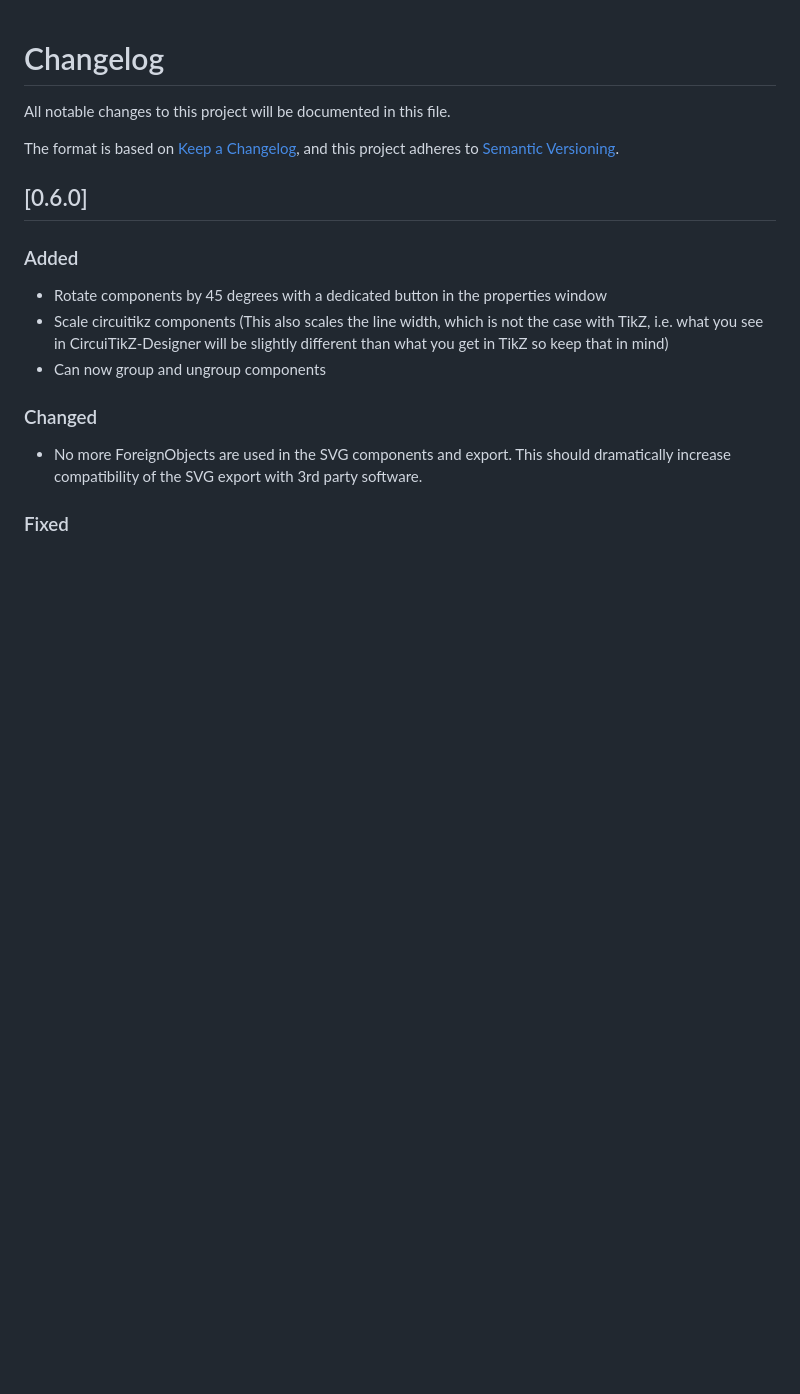
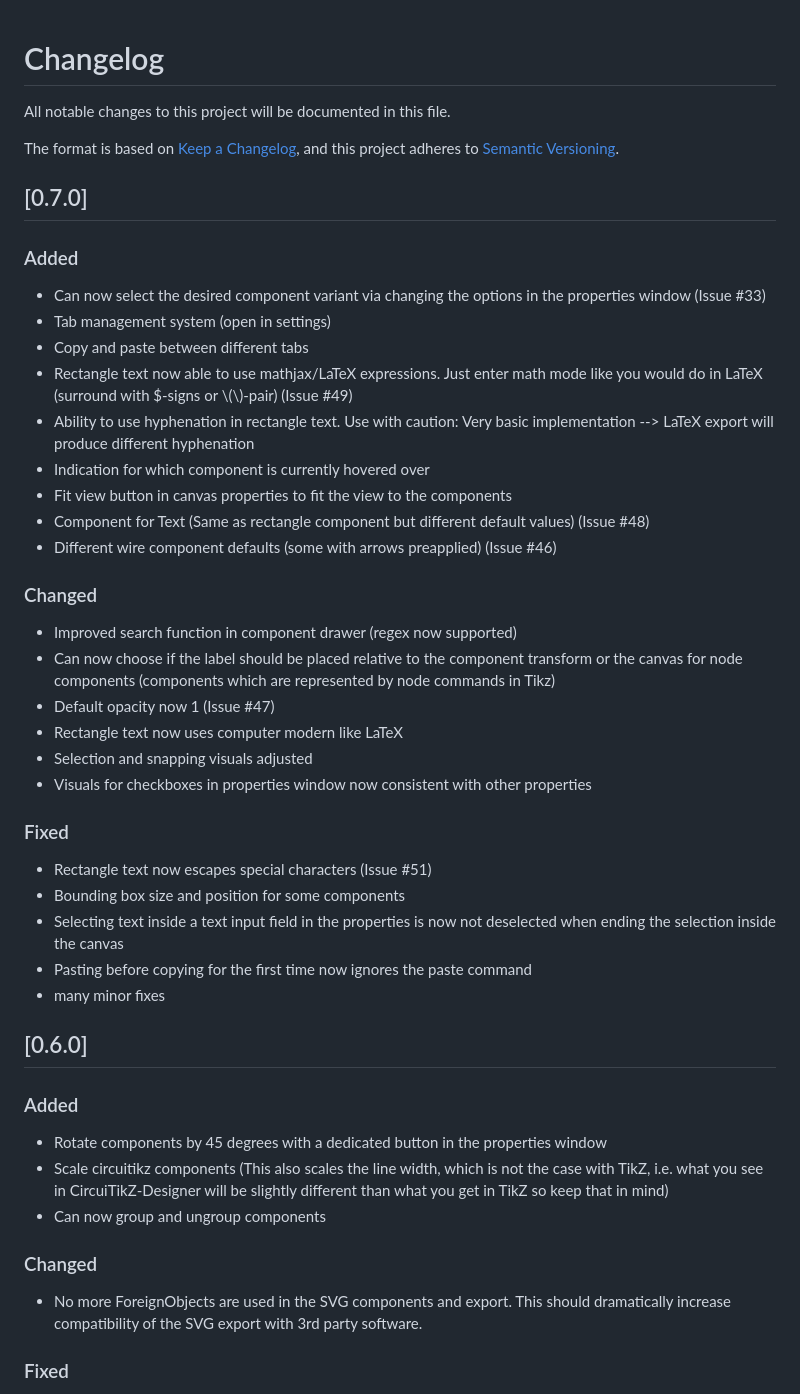
Before and after one commit to Circuit2TikZ/CircuiTikZ-Designer, a Markdown page: CHANGELOG.md, the part around the change. GitHub-like rendering; blank space fills up the shorter version.

Commit message:
updated changelog

```diff
--- a/CHANGELOG.md
+++ b/CHANGELOG.md
@@ -4,6 +4,37 @@ All notable changes to this project will be documented in this file.
 
 The format is based on [Keep a Changelog](https://keepachangelog.com/en/1.1.0/),
 and this project adheres to [Semantic Versioning](https://semver.org/spec/v2.0.0.html).
+
+## [0.7.0]
+
+### Added
+
+- Can now select the desired component variant via changing the options in the properties window (Issue #33)
+- Tab management system (open in settings)
+- Copy and paste between different tabs
+- Rectangle text now able to use mathjax/LaTeX expressions. Just enter math mode like you would do in LaTeX (surround with $-signs or \\(\\)-pair) (Issue #49)
+- Ability to use hyphenation in rectangle text. Use with caution: Very basic implementation --> LaTeX export will produce different hyphenation
+- Indication for which component is currently hovered over
+- Fit view button in canvas properties to fit the view to the components
+- Component for Text (Same as rectangle component but different default values) (Issue #48)
+- Different wire component defaults (some with arrows preapplied) (Issue #46)
+
+### Changed
+
+- Improved search function in component drawer (regex now supported)
+- Can now choose if the label should be placed relative to the component transform or the canvas for node components (components which are represented by node commands in Tikz)
+- Default opacity now 1 (Issue #47)
+- Rectangle text now uses computer modern like LaTeX
+- Selection and snapping visuals adjusted
+- Visuals for checkboxes in properties window now consistent with other properties
+
+### Fixed
+
+- Rectangle text now escapes special characters (Issue #51)
+- Bounding box size and position for some components
+- Selecting text inside a text input field in the properties is now not deselected when ending the selection inside the canvas
+- Pasting before copying for the first time now ignores the paste command
+- many minor fixes
 
 ## [0.6.0]
 
```
